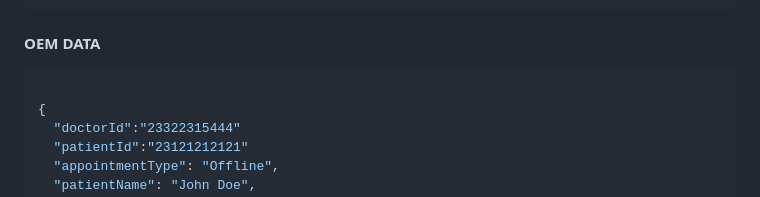
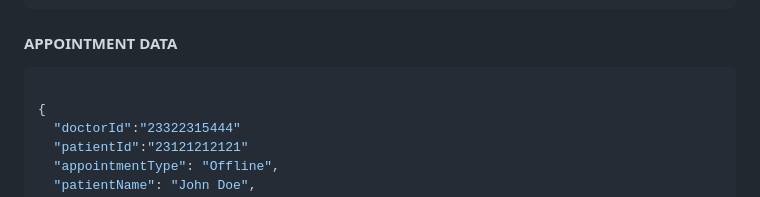
Before and after one commit to deepakChourasiya-aj/Pococare-Medical-Emergency-System, a Markdown page: README.md, the part around the change. Rendered like a GitHub page.

````diff
--- a/README.md
+++ b/README.md
@@ -120,7 +120,7 @@ POST  http://localhost:8080/api/slots
 ```
 
 
-#### OEM DATA
+#### APPOINTMENT DATA
 
 ```javascript
 
````
